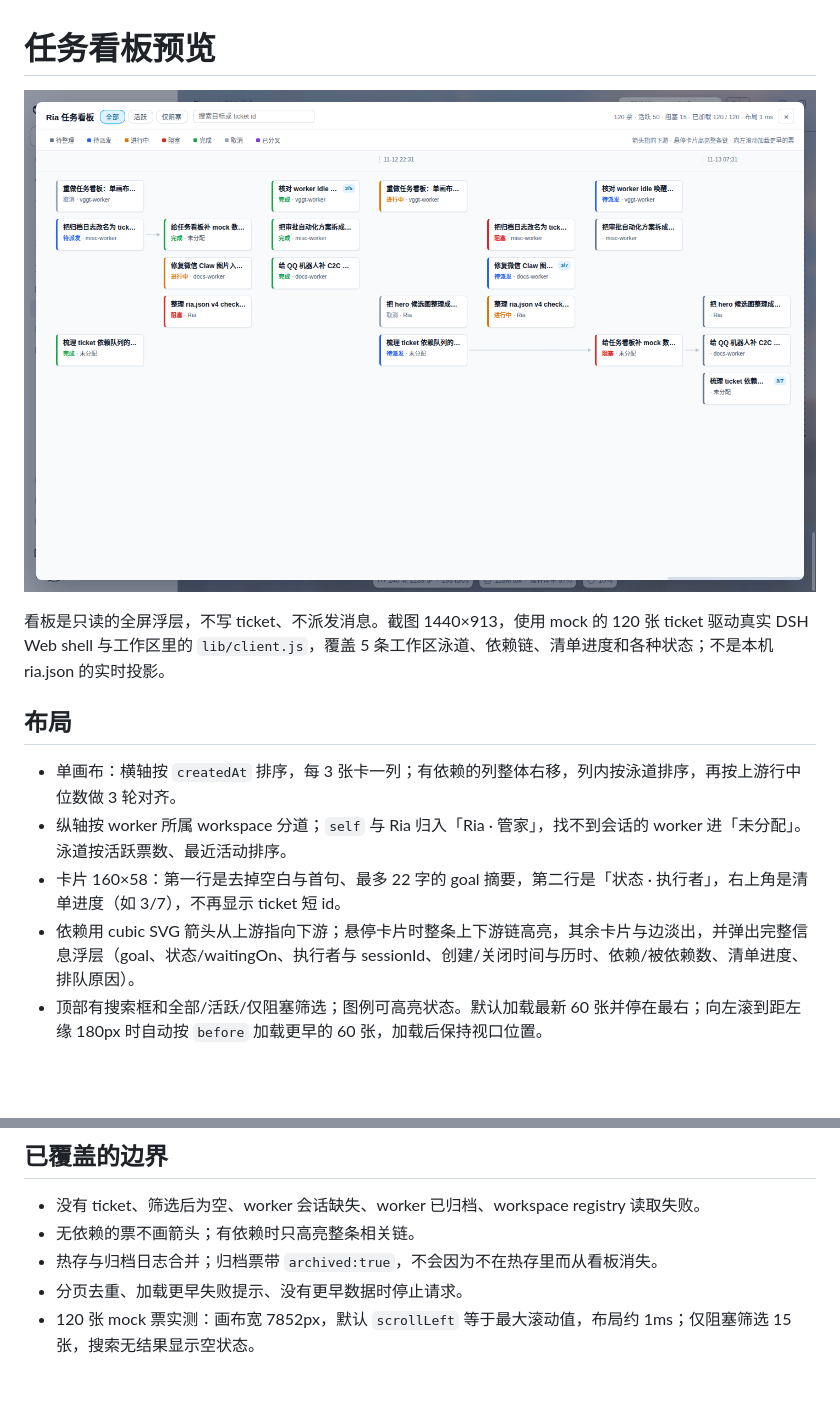
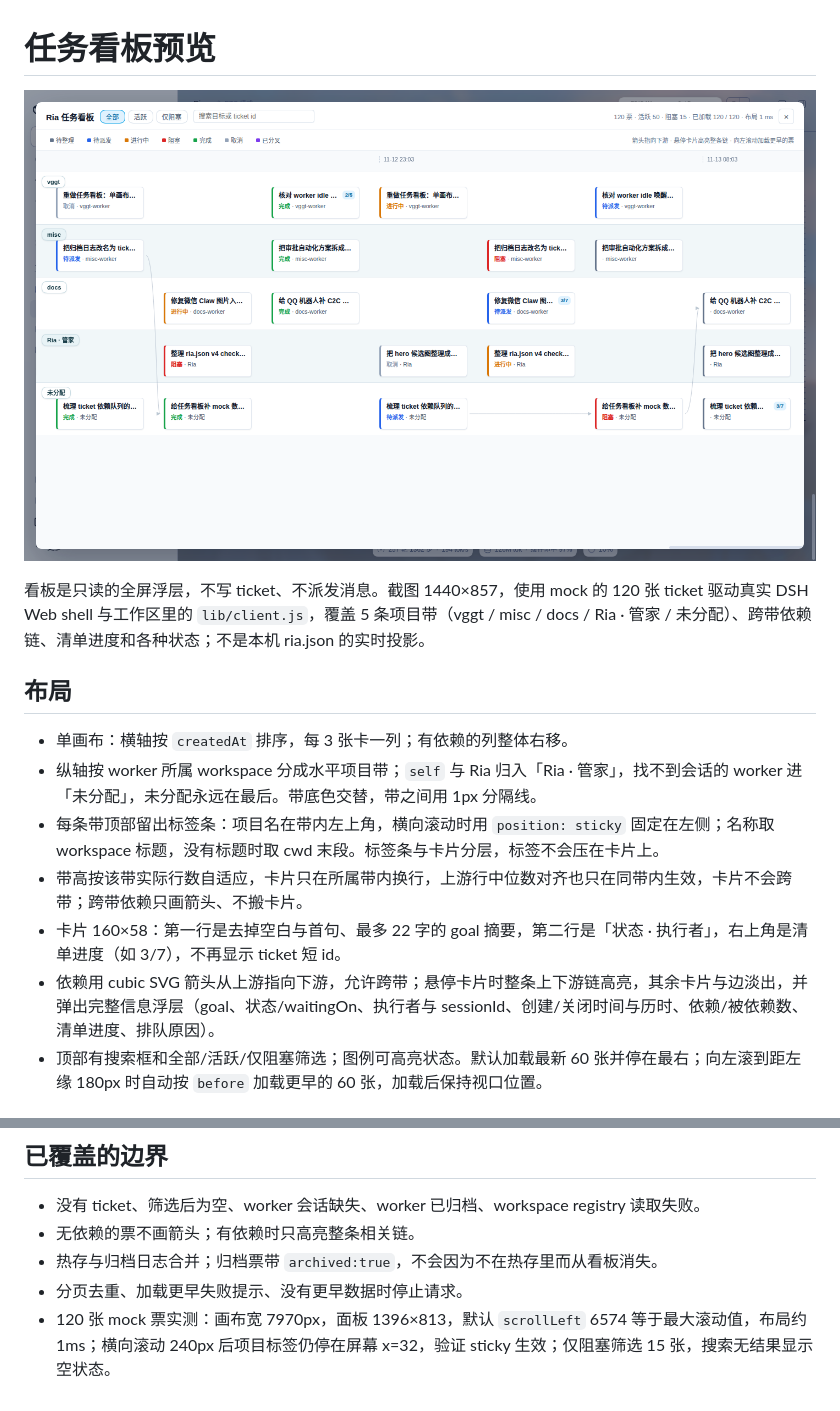
Before and after one commit to gekailin/dsh-ria, a Markdown page: docs/board-preview.md, 2 parts joined by grey strips. Drawn GitHub-style; pictures changed too: docs/assets/ria-board-preview.png; blank space fills up the shorter version.

Commit message:
feat: lay out the board in project swimlanes

```diff
--- a/docs/board-preview.md
+++ b/docs/board-preview.md
@@ -2,14 +2,16 @@
 
 ![Ria 任务看板](assets/ria-board-preview.png)
 
-看板是只读的全屏浮层，不写 ticket、不派发消息。截图 1440×913，使用 mock 的 120 张 ticket 驱动真实 DSH Web shell 与工作区里的 `lib/client.js`，覆盖 5 条工作区泳道、依赖链、清单进度和各种状态；不是本机 ria.json 的实时投影。
+看板是只读的全屏浮层，不写 ticket、不派发消息。截图 1440×857，使用 mock 的 120 张 ticket 驱动真实 DSH Web shell 与工作区里的 `lib/client.js`，覆盖 5 条项目带（vggt / misc / docs / Ria · 管家 / 未分配）、跨带依赖链、清单进度和各种状态；不是本机 ria.json 的实时投影。
 
 ## 布局
 
-- 单画布：横轴按 `createdAt` 排序，每 3 张卡一列；有依赖的列整体右移，列内按泳道排序，再按上游行中位数做 3 轮对齐。
-- 纵轴按 worker 所属 workspace 分道；`self` 与 Ria 归入「Ria · 管家」，找不到会话的 worker 进「未分配」。泳道按活跃票数、最近活动排序。
+- 单画布：横轴按 `createdAt` 排序，每 3 张卡一列；有依赖的列整体右移。
+- 纵轴按 worker 所属 workspace 分成水平项目带；`self` 与 Ria 归入「Ria · 管家」，找不到会话的 worker 进「未分配」，未分配永远在最后。带底色交替，带之间用 1px 分隔线。
+- 每条带顶部留出标签条：项目名在带内左上角，横向滚动时用 `position: sticky` 固定在左侧；名称取 workspace 标题，没有标题时取 cwd 末段。标签条与卡片分层，标签不会压在卡片上。
+- 带高按该带实际行数自适应，卡片只在所属带内换行，上游行中位数对齐也只在同带内生效，卡片不会跨带；跨带依赖只画箭头、不搬卡片。
 - 卡片 160×58：第一行是去掉空白与首句、最多 22 字的 goal 摘要，第二行是「状态 · 执行者」，右上角是清单进度（如 3/7），不再显示 ticket 短 id。
-- 依赖用 cubic SVG 箭头从上游指向下游；悬停卡片时整条上下游链高亮，其余卡片与边淡出，并弹出完整信息浮层（goal、状态/waitingOn、执行者与 sessionId、创建/关闭时间与历时、依赖/被依赖数、清单进度、排队原因）。
+- 依赖用 cubic SVG 箭头从上游指向下游，允许跨带；悬停卡片时整条上下游链高亮，其余卡片与边淡出，并弹出完整信息浮层（goal、状态/waitingOn、执行者与 sessionId、创建/关闭时间与历时、依赖/被依赖数、清单进度、排队原因）。
 - 顶部有搜索框和全部/活跃/仅阻塞筛选；图例可高亮状态。默认加载最新 60 张并停在最右；向左滚到距左缘 180px 时自动按 `before` 加载更早的 60 张，加载后保持视口位置。
 
 ## 数据与复现
@@ -37,4 +39,4 @@ dsh-daemon restart
 - 无依赖的票不画箭头；有依赖时只高亮整条相关链。
 - 热存与归档日志合并；归档票带 `archived:true`，不会因为不在热存里而从看板消失。
 - 分页去重、加载更早失败提示、没有更早数据时停止请求。
-- 120 张 mock 票实测：画布宽 7852px，默认 `scrollLeft` 等于最大滚动值，布局约 1ms；仅阻塞筛选 15 张，搜索无结果显示空状态。
+- 120 张 mock 票实测：画布宽 7970px，面板 1396×813，默认 `scrollLeft` 6574 等于最大滚动值，布局约 1ms；横向滚动 240px 后项目标签仍停在屏幕 x=32，验证 sticky 生效；仅阻塞筛选 15 张，搜索无结果显示空状态。
```
Also changed, not shown: DESIGN.md (+2 -2 lines), docs/testing.md (+1 -1 lines), docs/assets/ria-board-tooltip.png, 2 other files.
